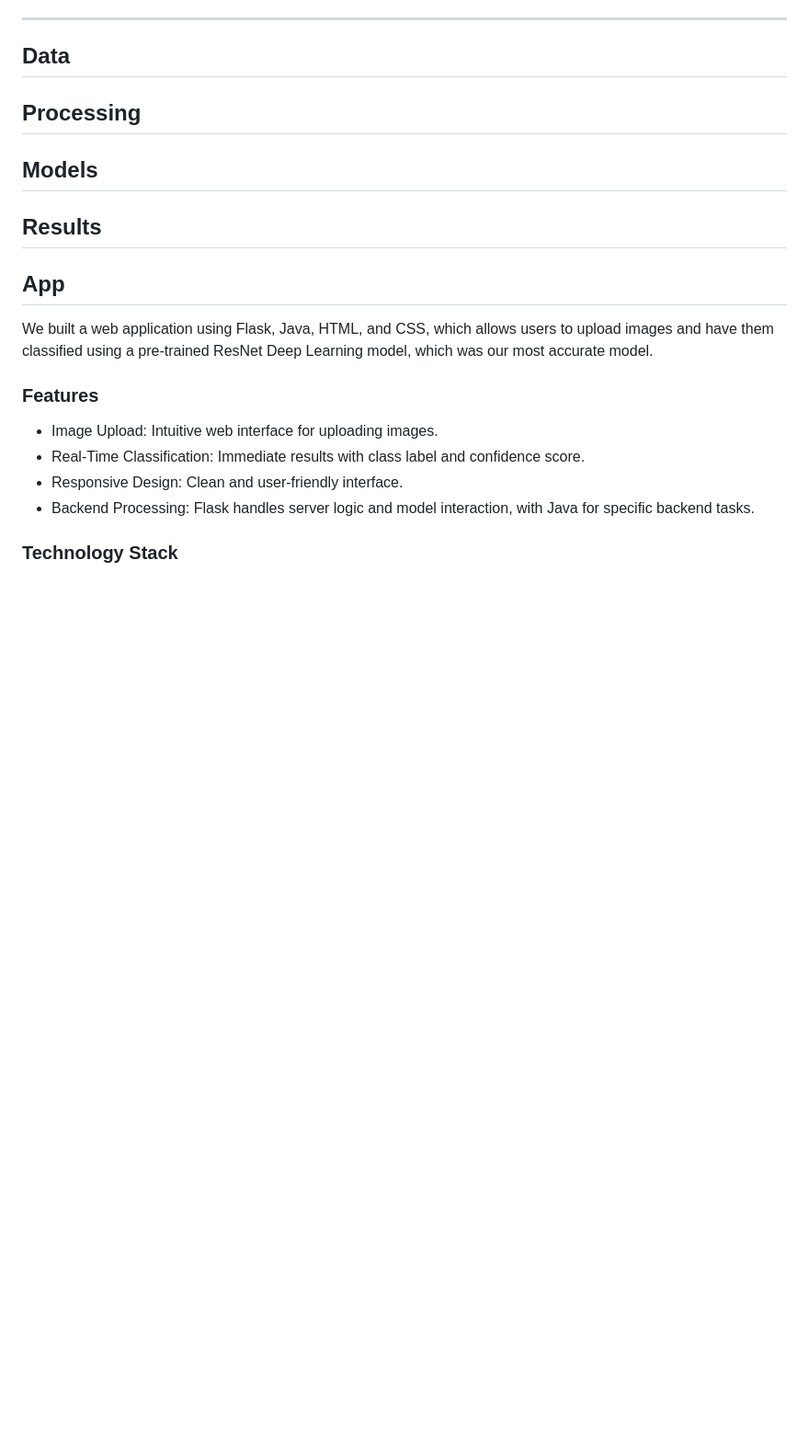
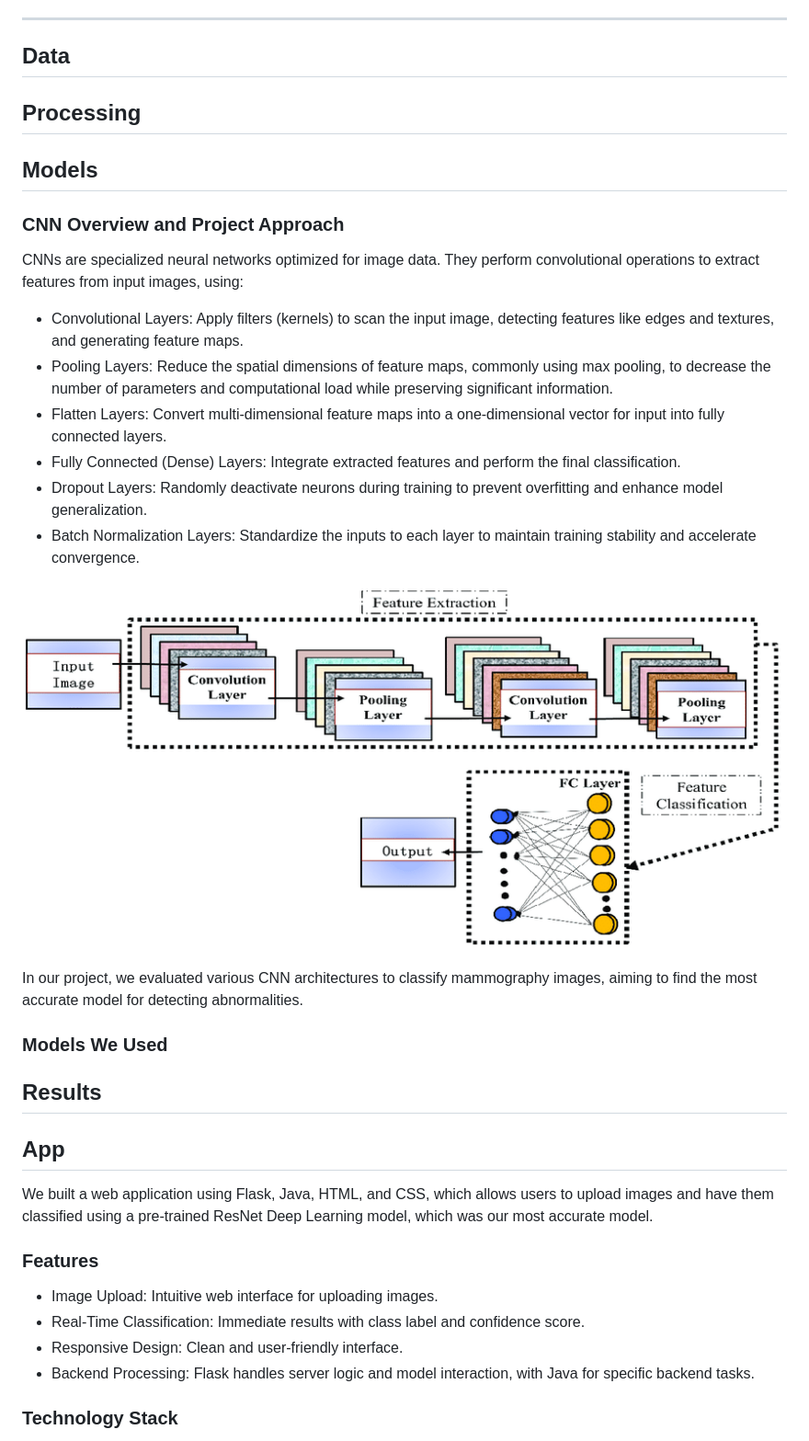
Before and after one commit to epsilonite/machine-learning-project, a Markdown page: README.md, the part around the change printed below. Shown: that part at 92% size. Drawn GitHub-style; pictures changed too: images/cnn_model_structure.png (added); blank space fills up the shorter version.

Commit message:
add image of cnn and read me edits

```diff
--- a/README.md
+++ b/README.md
@@ -27,6 +41,23 @@
 ## Processing
 
 ## Models
+
+### CNN Overview and Project Approach
+
+CNNs are specialized neural networks optimized for image data. They perform convolutional operations to extract features from input images, using:
+
+* Convolutional Layers: Apply filters (kernels) to scan the input image, detecting features like edges and textures, and generating feature maps.
+* Pooling Layers: Reduce the spatial dimensions of feature maps, commonly using max pooling, to decrease the number of parameters and computational load while preserving significant information.
+* Flatten Layers: Convert multi-dimensional feature maps into a one-dimensional vector for input into fully connected layers.
+* Fully Connected (Dense) Layers: Integrate extracted features and perform the final classification.
+* Dropout Layers: Randomly deactivate neurons during training to prevent overfitting and enhance model generalization.
+* Batch Normalization Layers: Standardize the inputs to each layer to maintain training stability and accelerate convergence.
+
+![cnn](https://github.com/epsilonite/machine-learning-project/blob/main/images/cnn_model_structure.png)
+
+In our project, we evaluated various CNN architectures to classify mammography images, aiming to find the most accurate model for detecting abnormalities.
+
+### Models We Used
 
 ## Results
 
```
Also changed, not shown: other parts of README.md (+14 -0 lines).
